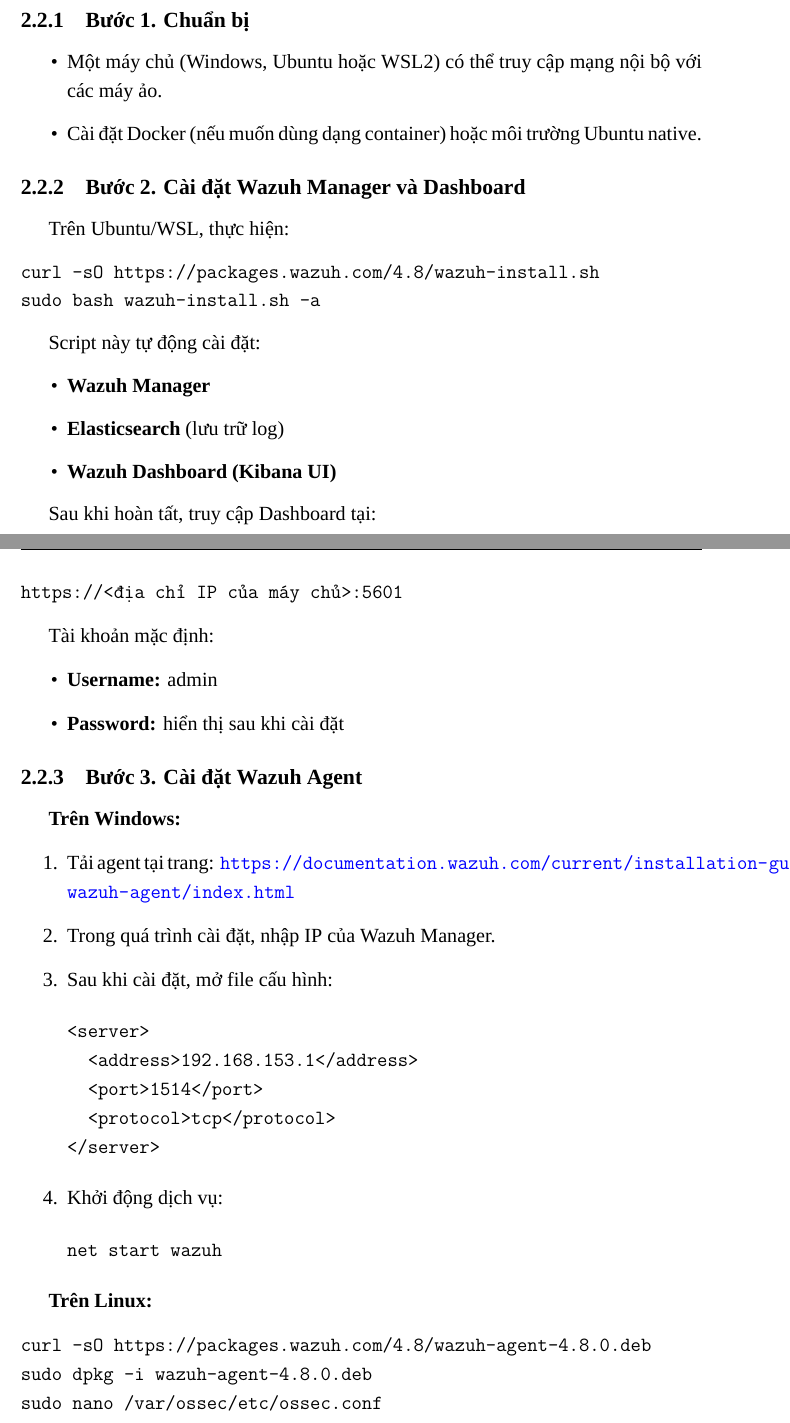
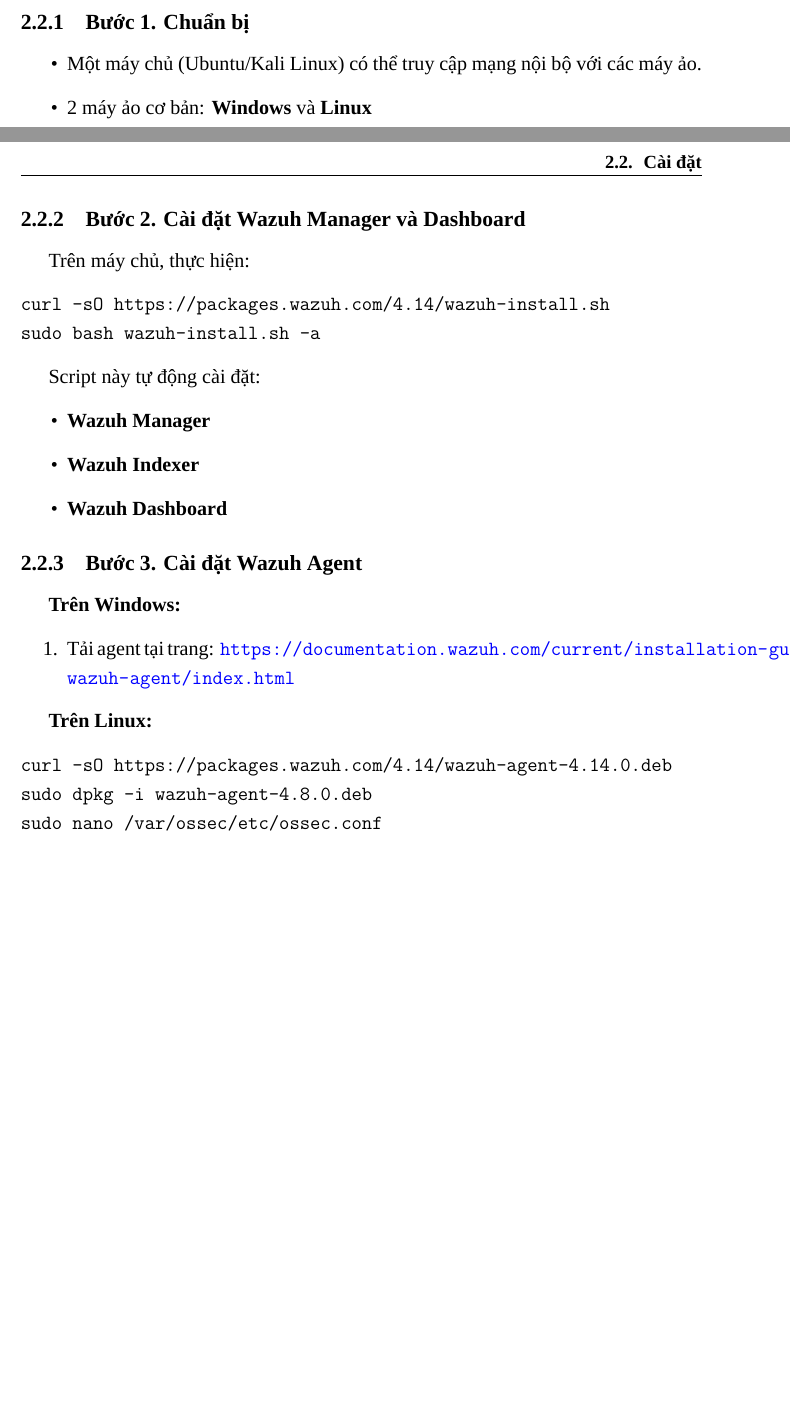
Before and after one commit to MacQuy/NT132-Wazuh, a LaTeX thesis (Report/main.tex, which reads Report/Chapter/TrienKhai.tex): two parts of pages 7 and 8 of 11 before the commit and two parts of pages 7 and 8 of 10 after it, joined at a grey line, cut so that both start at the same text, the shorter picture padded with empty space. Compiled offline with XeLaTeX; a missing font is replaced by an installed copy or a similar font.

Commit message:
Update report

```diff
--- a/Report/Chapter/TrienKhai.tex
+++ b/Report/Chapter/TrienKhai.tex
@@ -11,40 +25,27 @@
     \item Các máy ảo kết nối qua cùng mạng \textbf{VMnet (NAT)} để đảm bảo liên lạc nội bộ.
 \end{itemize}
 
-%-------------------------------------------------------
-
 \section{Cài đặt}
 
 \subsection{Bước 1. Chuẩn bị}
 \begin{itemize}
-    \item Một máy chủ (Windows, Ubuntu hoặc WSL2) có thể truy cập mạng nội bộ với các máy ảo.
-    \item Cài đặt Docker (nếu muốn dùng dạng container) hoặc môi trường Ubuntu native.
+    \item Một máy chủ (Ubuntu/Kali Linux) có thể truy cập mạng nội bộ với các máy ảo.
+    \item 2 máy ảo cơ bản: \textbf{Windows} và \textbf{Linux}
 \end{itemize}
 
 \subsection{Bước 2. Cài đặt Wazuh Manager và Dashboard}
 
-Trên Ubuntu/WSL, thực hiện:
+Trên máy chủ, thực hiện:
 \begin{verbatim}
-curl -sO https://packages.wazuh.com/4.8/wazuh-install.sh
+curl -sO https://packages.wazuh.com/4.14/wazuh-install.sh
 sudo bash wazuh-install.sh -a
 \end{verbatim}
 
 Script này tự động cài đặt:
 \begin{itemize}
     \item \textbf{Wazuh Manager}
-    \item \textbf{Elasticsearch} (lưu trữ log)
-    \item \textbf{Wazuh Dashboard (Kibana UI)}
-\end{itemize}
-
-Sau khi hoàn tất, truy cập Dashboard tại:
-\begin{verbatim}
-https://<địa chỉ IP của máy chủ>:5601
-\end{verbatim}
-
-Tài khoản mặc định:
-\begin{itemize}
-    \item \textbf{Username:} admin
-    \item \textbf{Password:} hiển thị sau khi cài đặt
+    \item \textbf{Wazuh Indexer}
+    \item \textbf{Wazuh Dashboard}
 \end{itemize}
 
 \subsection{Bước 3. Cài đặt Wazuh Agent}
@@ -53,24 +54,11 @@
 \begin{enumerate}
     \item Tải agent tại trang:
         \url{https://documentation.wazuh.com/current/installation-guide/wazuh-agent/index.html}
-    \item Trong quá trình cài đặt, nhập IP của Wazuh Manager.
-    \item Sau khi cài đặt, mở file cấu hình:
-\begin{verbatim}
-<server>
-  <address>192.168.153.1</address>
-  <port>1514</port>
-  <protocol>tcp</protocol>
-</server>
-\end{verbatim}
-    \item Khởi động dịch vụ:
-\begin{verbatim}
-net start wazuh
-\end{verbatim}
 \end{enumerate}
 
 \textbf{Trên Linux:}
 \begin{verbatim}
-curl -sO https://packages.wazuh.com/4.8/wazuh-agent-4.8.0.deb
+curl -sO https://packages.wazuh.com/4.14/wazuh-agent-4.14.0.deb
 sudo dpkg -i wazuh-agent-4.8.0.deb
 sudo nano /var/ossec/etc/ossec.conf
 sudo systemctl enable wazuh-agent
```
Also changed, not shown: Report/main.pdf, Report/Chapter/TrienKhai.tex (18 more changed lines).
